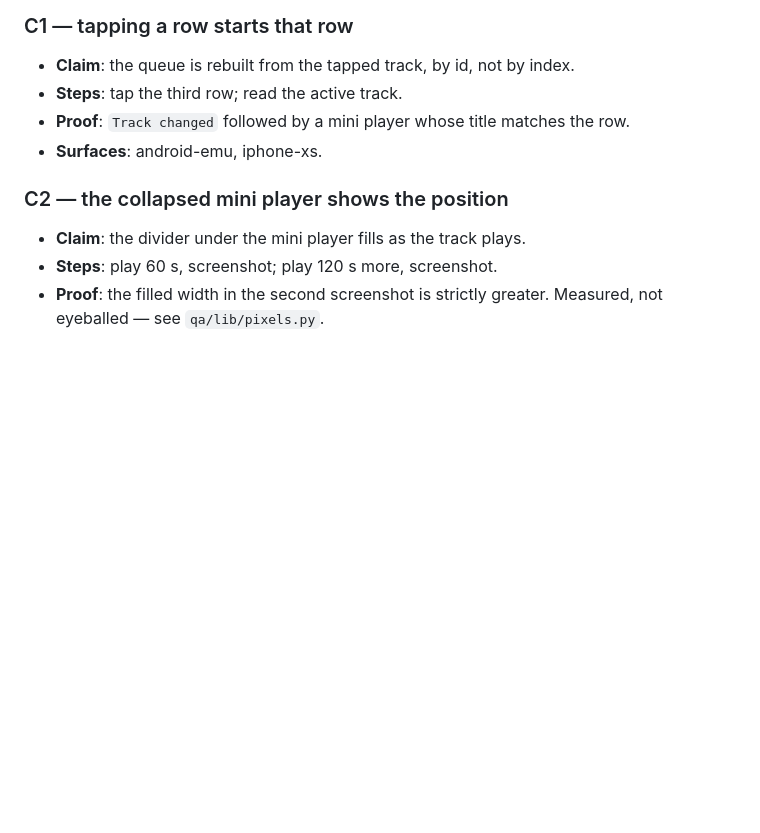
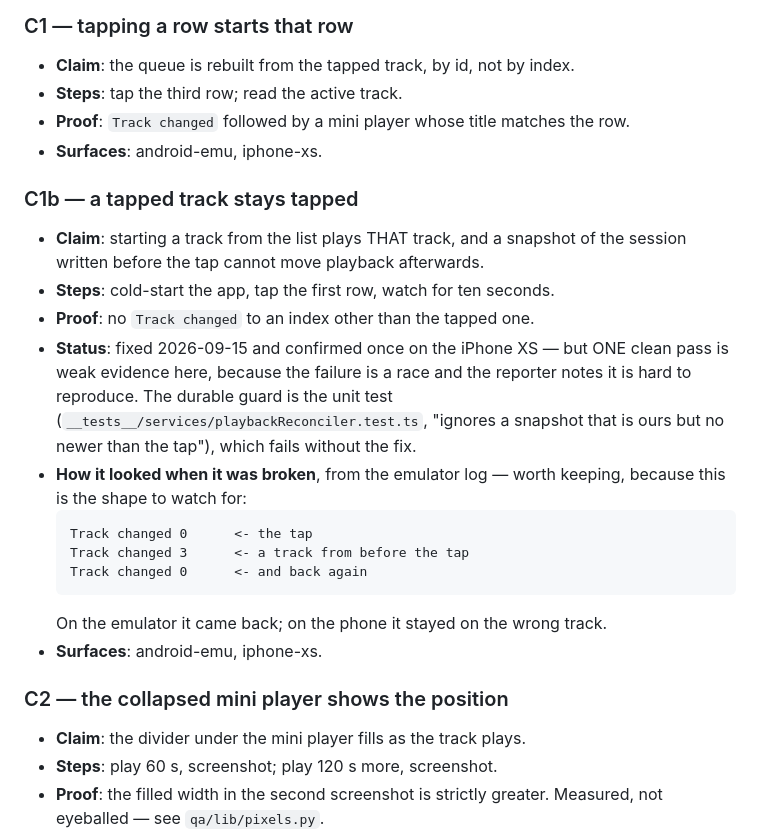
Before and after one commit to neoff/visky, a Markdown page: qa/TESTCASES.md, the part around the change. GitHub-like rendering; blank space fills up the shorter version.

Commit message:
test(qa): record the tap race, and that one clean pass does not settle it
C1b covers what a user hit on the phone: tap the first row, playback jumps to a
track from the previous session. Fixed, and confirmed once on the device — but
the case says plainly that a single pass proves little about a race the
reporter calls hard to reproduce, and points at the unit test as the guard that
actually holds.

The broken log shape is kept verbatim in the case. It is the fingerprint worth
recognising if this ever comes back.

Co-Authored-By: Claude Opus 5 <noreply@anthropic.com>
Claude-Session: https://claude.ai/code/session_01LiWZN2xtcVeTiR5cAjDPaD

````diff
--- a/qa/TESTCASES.md
+++ b/qa/TESTCASES.md
@@ -103,6 +103,26 @@ Surfaces:
 - **Claim**: the queue is rebuilt from the tapped track, by id, not by index.
 - **Steps**: tap the third row; read the active track.
 - **Proof**: `Track changed` followed by a mini player whose title matches the row.
+- **Surfaces**: android-emu, iphone-xs.
+
+### C1b — a tapped track stays tapped
+- **Claim**: starting a track from the list plays THAT track, and a snapshot of
+  the session written before the tap cannot move playback afterwards.
+- **Steps**: cold-start the app, tap the first row, watch for ten seconds.
+- **Proof**: no `Track changed` to an index other than the tapped one.
+- **Status**: fixed 2026-09-15 and confirmed once on the iPhone XS — but ONE
+  clean pass is weak evidence here, because the failure is a race and the
+  reporter notes it is hard to reproduce. The durable guard is the unit test
+  (`__tests__/services/playbackReconciler.test.ts`, "ignores a snapshot that is
+  ours but no newer than the tap"), which fails without the fix.
+- **How it looked when it was broken**, from the emulator log — worth keeping,
+  because this is the shape to watch for:
+  ```
+  Track changed 0      <- the tap
+  Track changed 3      <- a track from before the tap
+  Track changed 0      <- and back again
+  ```
+  On the emulator it came back; on the phone it stayed on the wrong track.
 - **Surfaces**: android-emu, iphone-xs.
 
 ### C2 — the collapsed mini player shows the position
````
